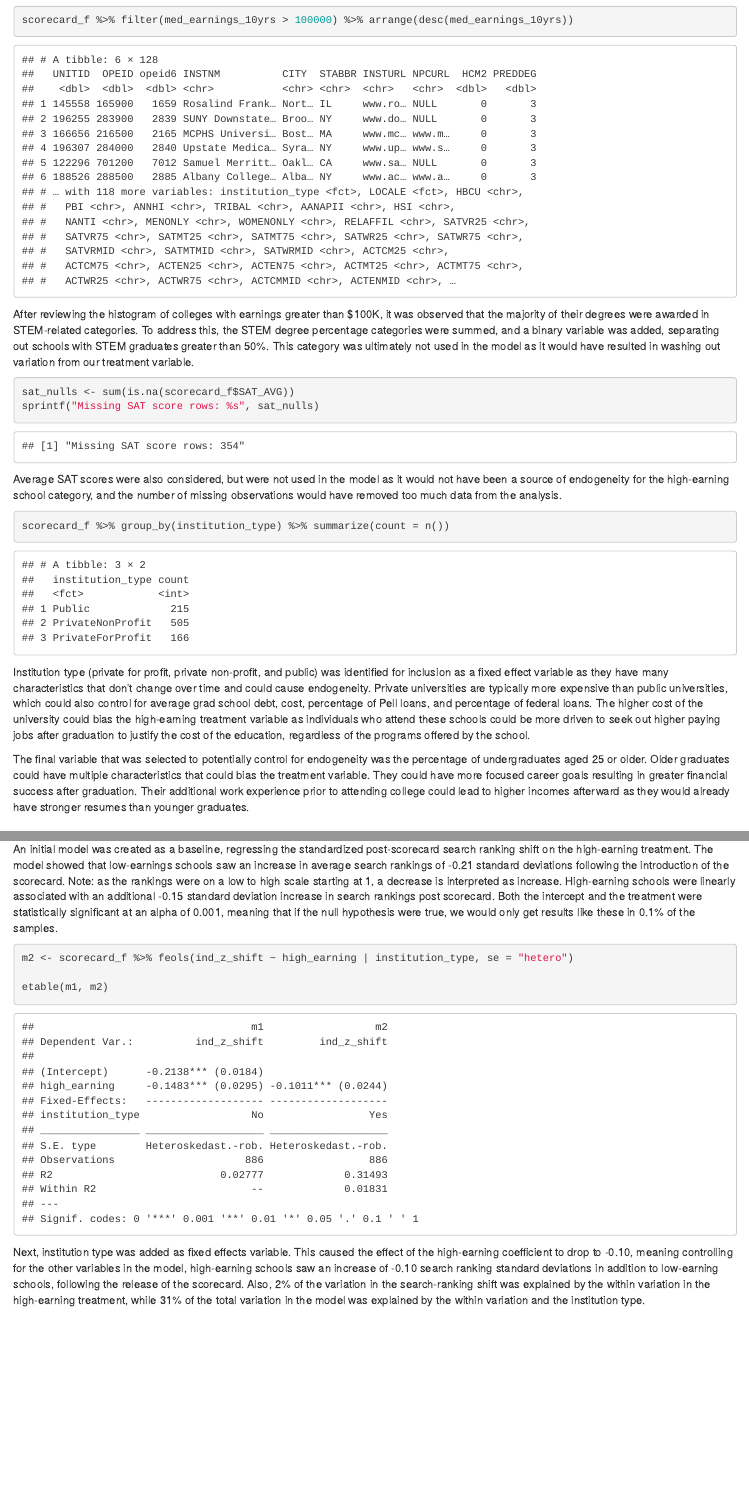
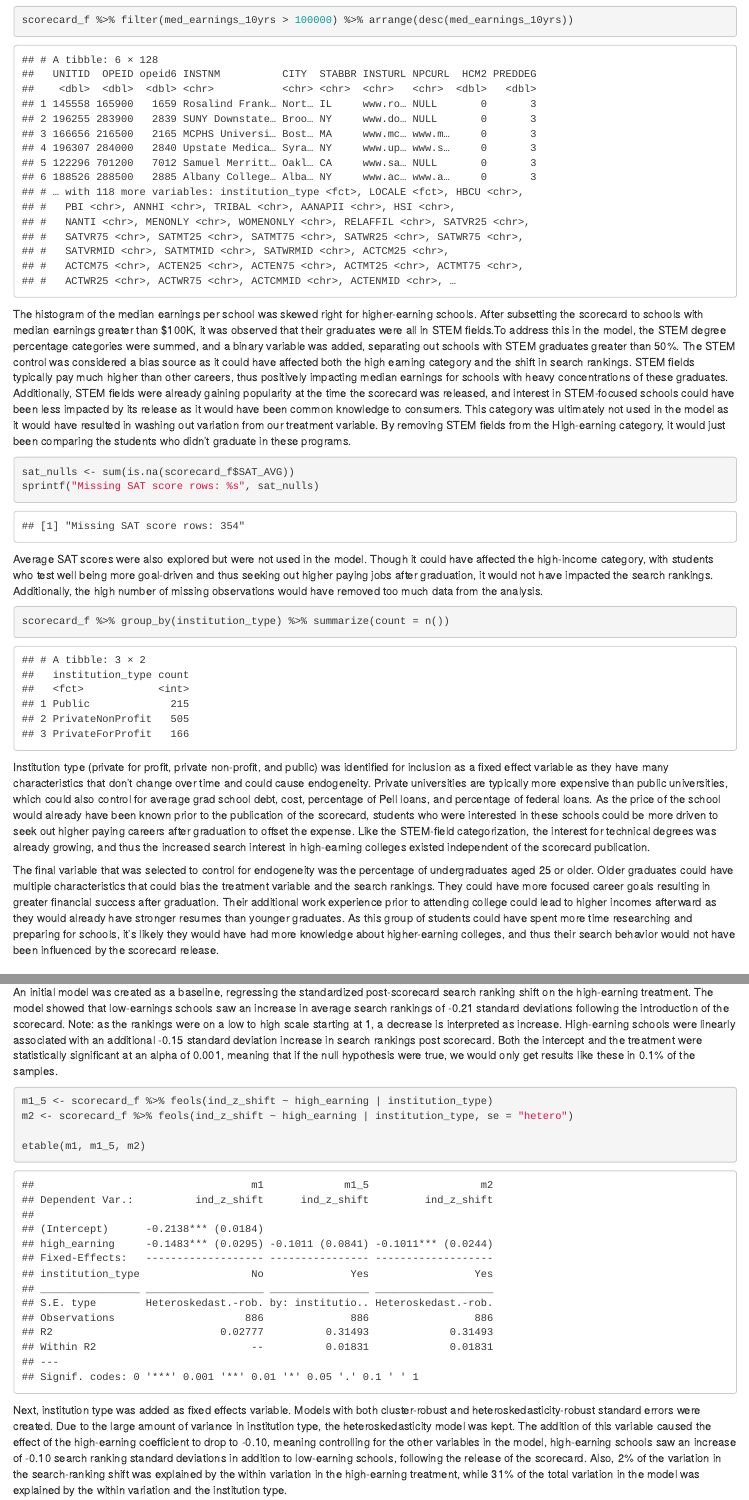
Before and after one commit to bstirlingSU/omsba5300, an R Markdown document (analysis/analysis_scorecard.Rmd): the page in a window 1100 px wide, from 2080 px down, and a second part further down, joined at a grey line. The pictures show the output file analysis/analysis_scorecard.html that the author committed with the source, opened offline.

Commit message:
Updated conclusion text.

````diff
--- a/analysis/analysis_scorecard.Rmd
+++ b/analysis/analysis_scorecard.Rmd
@@ -52,7 +52,7 @@ scorecard_f %>% ggplot(aes(x = `med_earnings_10yrs`)) +
 scorecard_f %>% filter(med_earnings_10yrs > 100000) %>% arrange(desc(med_earnings_10yrs))
 ```
 
-After reviewing the histogram of colleges with earnings greater than $100K, it was observed that the majority of their degrees were awarded in STEM-related categories. To address this, the STEM degree percentage categories were summed, and a binary variable was added, separating out schools with STEM graduates greater than 50%. This category was ultimately not used in the model as it would have resulted in washing out variation from our treatment variable.
+The histogram of the median earnings per school was skewed right for higher-earning schools. After subsetting the scorecard to schools with median earnings greater than $100K, it was observed that their graduates were all in STEM fields.To address this in the model, the STEM degree percentage categories were summed, and a binary variable was added, separating out schools with STEM graduates greater than 50%. The STEM control was considered a bias source as it could have affected both the high earning category and the shift in search rankings. STEM fields typically pay much higher than other careers, thus positively impacting median earnings for schools with heavy concentrations of these graduates. Additionally, STEM fields were already gaining popularity at the time the scorecard was released, and interest in STEM-focused schools could have been less impacted by its release as it would have been common knowledge to consumers. This category was ultimately not used in the model as it would have resulted in washing out variation from our treatment variable. By removing STEM fields from the High-earning category, it would just been comparing the students who didn't graduate in these programs.
 
 
 ```{r}
@@ -60,15 +60,15 @@ sat_nulls <- sum(is.na(scorecard_f$SAT_AVG))
 sprintf("Missing SAT score rows: %s", sat_nulls)
 ```
 
-Average SAT scores were also considered, but were not used in the model as it would not have been a source of endogeneity for the high-earning school category, and the number of missing observations would have removed too much data from the analysis.
+Average SAT scores were also explored but were not used in the model. Though it could have affected the high-income category, with students who test well being more goal-driven and thus seeking out higher paying jobs after graduation, it would not have impacted the search rankings. Additionally, the high number of missing observations would have removed too much data from the analysis.
 
 ```{r}
 scorecard_f %>% group_by(institution_type) %>% summarize(count = n())
 ```
 
-Institution type (private for profit, private non-profit, and public) was identified for inclusion as a fixed effect variable as they have many characteristics that don’t change over time and could cause endogeneity. Private universities are typically more expensive than public universities, which could also control for average grad school debt, cost, percentage of Pell loans, and percentage of federal loans. The higher cost of the university could bias the high-earning treatment variable as individuals who attend these schools could be more driven to seek out higher paying jobs after graduation to justify the cost of the education, regardless of the programs offered by the school.
+Institution type (private for profit, private non-profit, and public) was identified for inclusion as a fixed effect variable as they have many characteristics that don’t change over time and could cause endogeneity. Private universities are typically more expensive than public universities, which could also control for average grad school debt, cost, percentage of Pell loans, and percentage of federal loans. As the price of the school would already have been known prior to the publication of the scorecard, students who were interested in these schools could be more driven to seek out higher paying careers after graduation to offset the expense. Like the STEM-field categorization, the interest for technical degrees was already growing, and thus the increased search interest in high-earning colleges existed independent of the scorecard publication.
 
-The final variable that was selected to potentially control for endogeneity was the percentage of undergraduates aged 25 or older. Older graduates could have multiple characteristics that could bias the treatment variable. They could have more focused career goals resulting in greater financial success after graduation. Their additional work experience prior to attending college could lead to higher incomes afterward as they would already have stronger resumes than younger graduates.
+The final variable that was selected to control for endogeneity was the percentage of undergraduates aged 25 or older. Older graduates could have multiple characteristics that could bias the treatment variable and the search rankings. They could have more focused career goals resulting in greater financial success after graduation. Their additional work experience prior to attending college could lead to higher incomes afterward as they would already have stronger resumes than younger graduates. As this group of students could have spent more time researching and preparing for schools, it’s likely they would have had more knowledge about higher-earning colleges, and thus their search behavior would not have been influenced by the scorecard release.
 
 ## Model Analysis
 
@@ -80,13 +80,14 @@ etable(m1)
 An initial model was created as a baseline, regressing the standardized post-scorecard search ranking shift on the high-earning treatment. The model showed that low-earnings schools saw an increase in average search rankings of -0.21 standard deviations following the introduction of the scorecard. Note: as the rankings were on a low to high scale starting at 1, a decrease is interpreted as increase. High-earning schools were linearly associated with an additional -0.15 standard deviation increase in search rankings post scorecard. Both the intercept and the treatment were statistically significant at an alpha of 0.001, meaning that if the null hypothesis were true, we would only get results like these in 0.1% of the samples.
 
 ```{r}
+m1_5 <- scorecard_f %>% feols(ind_z_shift ~ high_earning | institution_type)
 m2 <- scorecard_f %>% feols(ind_z_shift ~ high_earning | institution_type, se = "hetero")
 
-etable(m1, m2)
+etable(m1, m1_5, m2)
 
 ```
 
-Next, institution type was added as fixed effects variable. This caused the effect of the high-earning coefficient to drop to -0.10, meaning controlling for the other variables in the model, high-earning schools saw an increase of -0.10 search ranking standard deviations in addition to low-earning schools, following the release of the scorecard. Also, 2% of the variation in the search-ranking shift was explained by the within variation in the high-earning treatment, while 31% of the total variation in the model was explained by the within variation and the institution type.
+Next, institution type was added as fixed effects variable. Models with both cluster-robust and heteroskedasticity-robust standard errors were created. Due to the large amount of variance in institution type, the heteroskedasticity model was kept. The addition of this variable caused the effect of the high-earning coefficient to drop to -0.10, meaning controlling for the other variables in the model, high-earning schools saw an increase of -0.10 search ranking standard deviations in addition to low-earning schools, following the release of the scorecard. Also, 2% of the variation in the search-ranking shift was explained by the within variation in the high-earning treatment, while 31% of the total variation in the model was explained by the within variation and the institution type.
 
 ```{r}
 m3 <- scorecard_f %>% feols(ind_z_shift ~ high_earning + UG25abv | institution_type, se = "hetero")
````
Also changed, not shown: analysis/analysis_scorecard.html, analysis/analysis_scorecard.Rmd (4 more changed lines).
